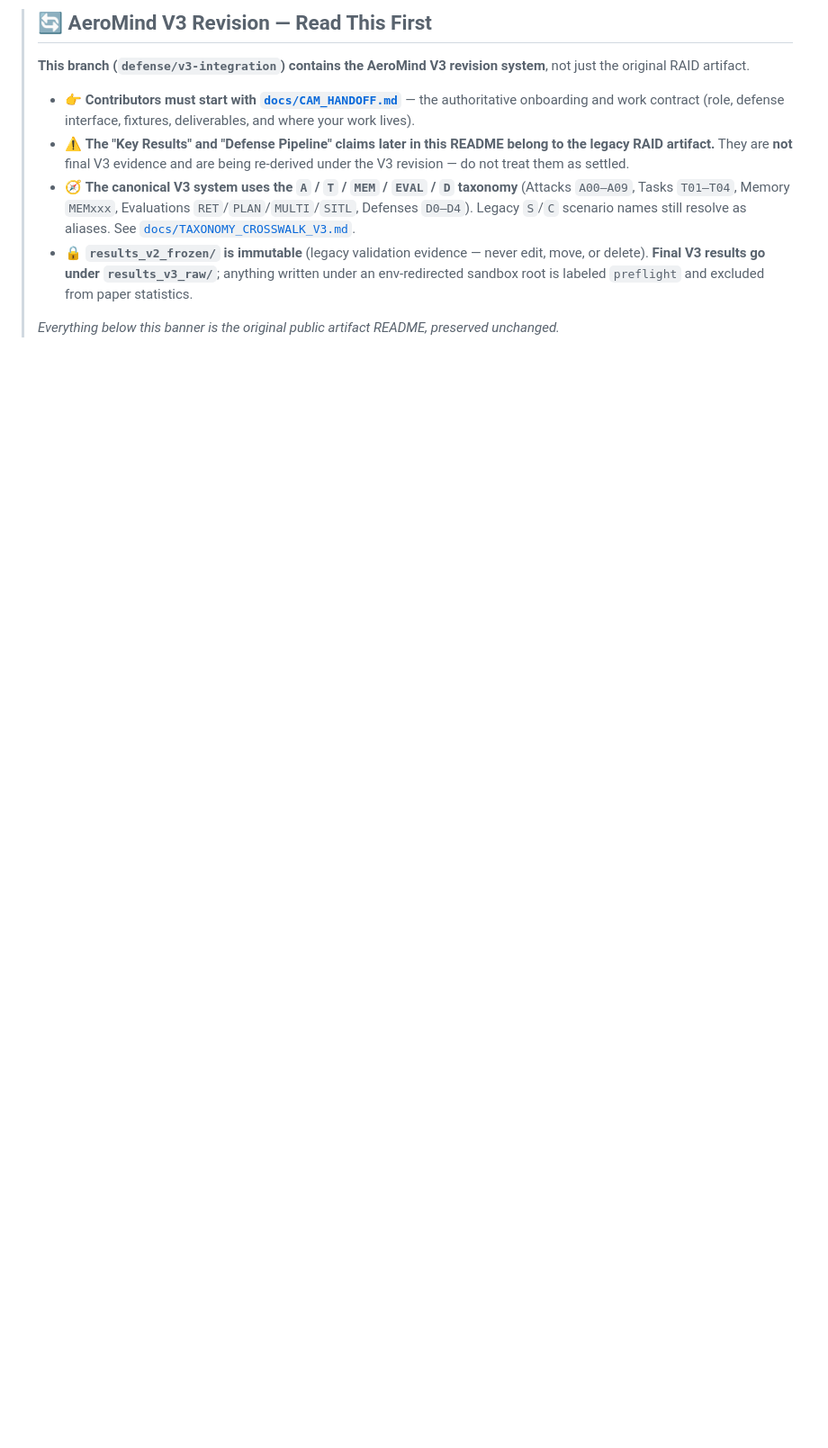
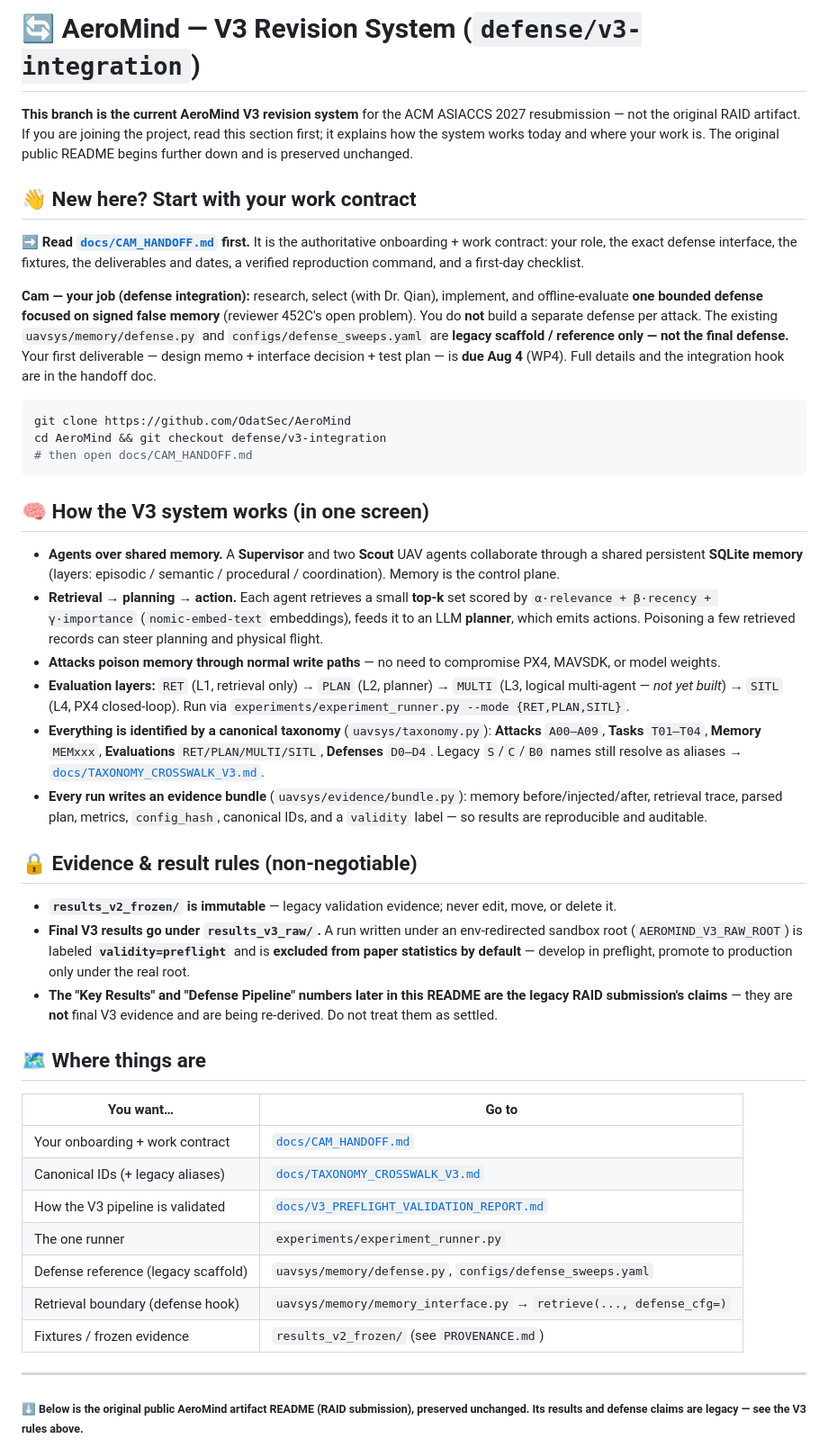
Before and after one commit to OdatSec/AeroMind, a Markdown page: README.md, the part around one of its changes. Shown at 90% size. Rendered like a GitHub page; blank space fills up the shorter version.

Commit message:
docs(readme): make README the V3 front door (defense/v3-integration)
Expand the top of the README into a self-contained V3 revision front door so a new
contributor who opens the repo understands the current system and their job without
hunting: (1) start-here pointer to docs/CAM_HANDOFF.md + Cam's role and Aug-4 WP4
deliverable; (2) a one-screen "how the V3 system works" (agents/shared memory,
retrieval->planning->action, evaluation layers, canonical A/T/MEM/EVAL/D taxonomy,
evidence bundles); (3) evidence rules (results_v2_frozen immutable; final results
under results_v3_raw; legacy claims not final V3 evidence); (4) a where-things-are
map. The original public artifact README is preserved unchanged below, clearly
labeled legacy. Pure insertion above the existing body.

Co-Authored-By: Claude Opus 4.8 <noreply@anthropic.com>

````diff
--- a/README.md
+++ b/README.md
@@ -3,15 +3,51 @@
 <!-- ════════════════════════════════════════════════════════════════════════ -->
 
-> ## 🔄 AeroMind V3 Revision — Read This First
->
-> **This branch (`defense/v3-integration`) contains the AeroMind V3 revision system**, not just the original RAID artifact.
->
-> - 👉 **Contributors must start with [`docs/CAM_HANDOFF.md`](docs/CAM_HANDOFF.md)** — the authoritative onboarding and work contract (role, defense interface, fixtures, deliverables, and where your work lives).
-> - ⚠️ **The "Key Results" and "Defense Pipeline" claims later in this README belong to the legacy RAID artifact.** They are **not** final V3 evidence and are being re-derived under the V3 revision — do not treat them as settled.
-> - 🧭 **The canonical V3 system uses the `A` / `T` / `MEM` / `EVAL` / `D` taxonomy** (Attacks `A00–A09`, Tasks `T01–T04`, Memory `MEMxxx`, Evaluations `RET`/`PLAN`/`MULTI`/`SITL`, Defenses `D0–D4`). Legacy `S`/`C` scenario names still resolve as aliases. See [`docs/TAXONOMY_CROSSWALK_V3.md`](docs/TAXONOMY_CROSSWALK_V3.md).
-> - 🔒 **`results_v2_frozen/` is immutable** (legacy validation evidence — never edit, move, or delete). **Final V3 results go under `results_v3_raw/`**; anything written under an env-redirected sandbox root is labeled `preflight` and excluded from paper statistics.
->
-> *Everything below this banner is the original public artifact README, preserved unchanged.*
+# 🔄 AeroMind — V3 Revision System (`defense/v3-integration`)
+
+**This branch is the current AeroMind V3 revision system** for the ACM ASIACCS 2027 resubmission — not the original RAID artifact. If you are joining the project, read this section first; it explains how the system works today and where your work is. The original public README begins further down and is preserved unchanged.
+
+## 👋 New here? Start with your work contract
+
+**➡️ Read [`docs/CAM_HANDOFF.md`](docs/CAM_HANDOFF.md) first.** It is the authoritative onboarding + work contract: your role, the exact defense interface, the fixtures, the deliverables and dates, a verified reproduction command, and a first-day checklist.
+
+**Cam — your job (defense integration):** research, select (with Dr. Qian), implement, and offline-evaluate **one bounded defense focused on signed false memory** (reviewer 452C's open problem). You do **not** build a separate defense per attack. The existing `uavsys/memory/defense.py` and `configs/defense_sweeps.yaml` are **legacy scaffold / reference only — not the final defense.** Your first deliverable — design memo + interface decision + test plan — is **due Aug 4** (WP4). Full details and the integration hook are in the handoff doc.
+
+```bash
+git clone https://github.com/OdatSec/AeroMind
+cd AeroMind && git checkout defense/v3-integration
+# then open docs/CAM_HANDOFF.md
+```
+
+## 🧠 How the V3 system works (in one screen)
+
+- **Agents over shared memory.** A **Supervisor** and two **Scout** UAV agents collaborate through a shared persistent **SQLite memory** (layers: episodic / semantic / procedural / coordination). Memory is the control plane.
+- **Retrieval → planning → action.** Each agent retrieves a small **top-k** set scored by `α·relevance + β·recency + γ·importance` (`nomic-embed-text` embeddings), feeds it to an LLM **planner**, which emits actions. Poisoning a few retrieved records can steer planning and physical flight.
+- **Attacks poison memory through normal write paths** — no need to compromise PX4, MAVSDK, or model weights.
+- **Evaluation layers:** `RET` (L1, retrieval only) → `PLAN` (L2, planner) → `MULTI` (L3, logical multi-agent — *not yet built*) → `SITL` (L4, PX4 closed-loop). Run via `experiments/experiment_runner.py --mode {RET,PLAN,SITL}`.
+- **Everything is identified by a canonical taxonomy** (`uavsys/taxonomy.py`): **Attacks** `A00–A09`, **Tasks** `T01–T04`, **Memory** `MEMxxx`, **Evaluations** `RET/PLAN/MULTI/SITL`, **Defenses** `D0–D4`. Legacy `S`/`C`/`B0` names still resolve as aliases → [`docs/TAXONOMY_CROSSWALK_V3.md`](docs/TAXONOMY_CROSSWALK_V3.md).
+- **Every run writes an evidence bundle** (`uavsys/evidence/bundle.py`): memory before/injected/after, retrieval trace, parsed plan, metrics, `config_hash`, canonical IDs, and a `validity` label — so results are reproducible and auditable.
+
+## 🔒 Evidence & result rules (non-negotiable)
+
+- **`results_v2_frozen/` is immutable** — legacy validation evidence; never edit, move, or delete it.
+- **Final V3 results go under `results_v3_raw/`.** A run written under an env-redirected sandbox root (`AEROMIND_V3_RAW_ROOT`) is labeled **`validity=preflight`** and is **excluded from paper statistics by default** — develop in preflight, promote to production only under the real root.
+- **The "Key Results" and "Defense Pipeline" numbers later in this README are the legacy RAID submission's claims** — they are **not** final V3 evidence and are being re-derived. Do not treat them as settled.
+
+## 🗺️ Where things are
+
+| You want… | Go to |
+|---|---|
+| Your onboarding + work contract | [`docs/CAM_HANDOFF.md`](docs/CAM_HANDOFF.md) |
+| Canonical IDs (+ legacy aliases) | [`docs/TAXONOMY_CROSSWALK_V3.md`](docs/TAXONOMY_CROSSWALK_V3.md) |
+| How the V3 pipeline is validated | [`docs/V3_PREFLIGHT_VALIDATION_REPORT.md`](docs/V3_PREFLIGHT_VALIDATION_REPORT.md) |
+| The one runner | `experiments/experiment_runner.py` |
+| Defense reference (legacy scaffold) | `uavsys/memory/defense.py`, `configs/defense_sweeps.yaml` |
+| Retrieval boundary (defense hook) | `uavsys/memory/memory_interface.py` → `retrieve(..., defense_cfg=)` |
+| Fixtures / frozen evidence | `results_v2_frozen/` (see `PROVENANCE.md`) |
+
+---
+
+<sub>⬇️ **Below is the original public AeroMind artifact README (RAID submission), preserved unchanged. Its results and defense claims are legacy — see the V3 rules above.**</sub>
 
 <!-- ════════════════════════════════════════════════════════════════════════ -->
 
````
Also changed, not shown: other parts of README.md (+1 -1 lines).
